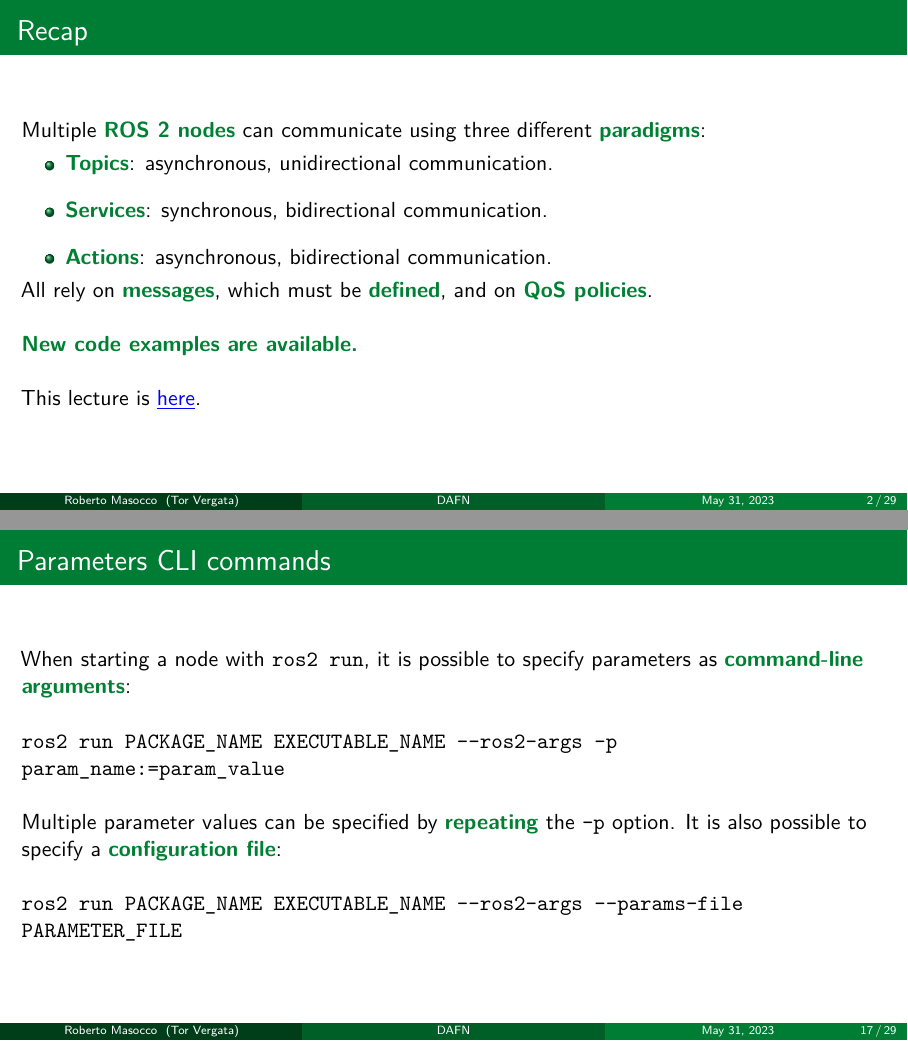
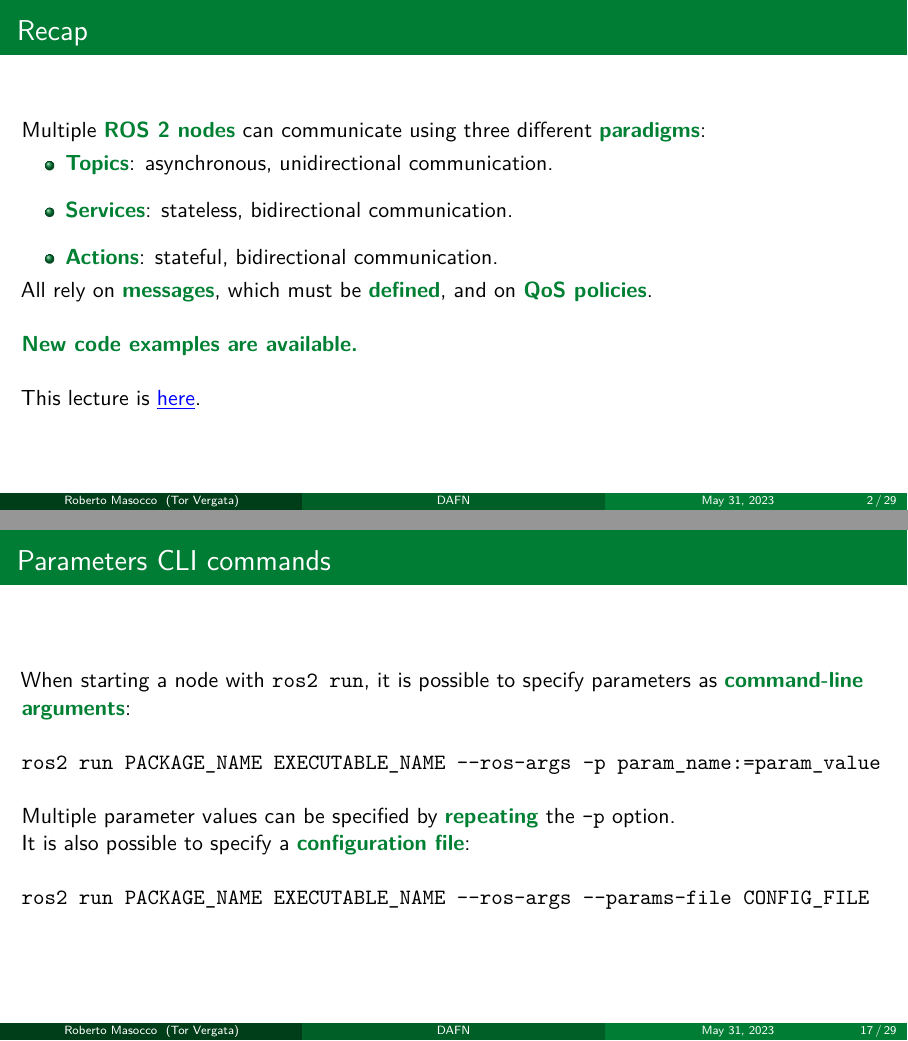
Before and after one commit to robmasocco/DAFN23_Robotics_4, LaTeX slides (main.tex, which reads sections/parameters.tex, sections/recap.tex): pages 2 and 17 of 29, joined at a grey line. Compiled offline with pdfLaTeX.

Commit message:
fix: wording

```diff
--- a/sections/parameters.tex
+++ b/sections/parameters.tex
@@ -69,11 +69,12 @@
 \begin{frame}{Parameters CLI commands}
   When starting a node with \texttt{ros2 run}, it is possible to specify parameters as \textbg{command-line arguments}:
   \newline\newline
-  \texttt{ros2 run PACKAGE\_NAME EXECUTABLE\_NAME -{}-ros2-args -p param\_name:=param\_value}
+  \texttt{ros2 run PACKAGE\_NAME EXECUTABLE\_NAME -{}-ros-args -p param\_name:=param\_value}
   \newline\newline
-  Multiple parameter values can be specified by \textbg{repeating} the \texttt{-p} option. It is also possible to specify a \textbg{configuration file}:
+  Multiple parameter values can be specified by \textbg{repeating} the \texttt{-p} option.\\
+  It is also possible to specify a \textbg{configuration file}:
   \newline\newline
-  \texttt{ros2 run PACKAGE\_NAME EXECUTABLE\_NAME -{}-ros2-args -{}-params-file PARAMETER\_FILE}
+  \texttt{ros2 run PACKAGE\_NAME EXECUTABLE\_NAME -{}-ros-args -{}-params-file CONFIG\_FILE}
 \end{frame}
 
 % --- Parameters services ---
--- a/sections/recap.tex
+++ b/sections/recap.tex
@@ -7,8 +7,8 @@
   Multiple \textbg{ROS 2 nodes} can communicate using three different \textbg{paradigms}:
   \begin{itemize}
     \item \textbg{Topics}: asynchronous, unidirectional communication.
-    \item \textbg{Services}: synchronous, bidirectional communication.
-    \item \textbg{Actions}: asynchronous, bidirectional communication.
+    \item \textbg{Services}: stateless, bidirectional communication.
+    \item \textbg{Actions}: stateful, bidirectional communication.
   \end{itemize}
   All rely on \textbg{messages}, which must be \textbg{defined}, and on \textbg{QoS policies}.
   \newline\newline
```
Also changed, not shown: 1 other file.
